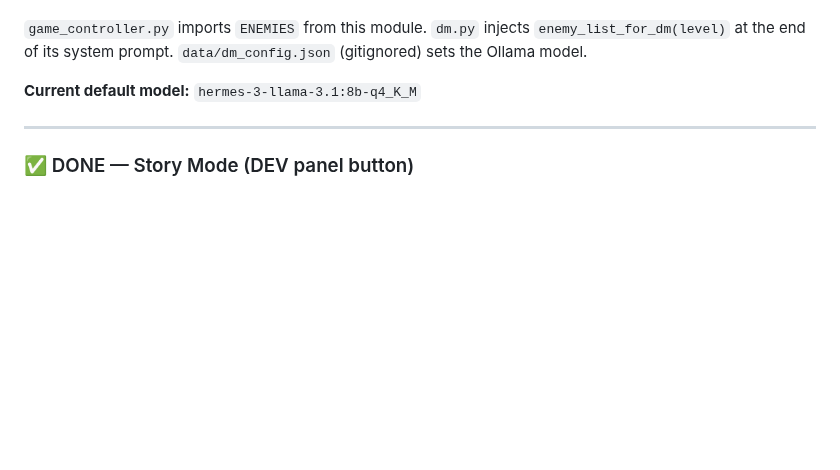
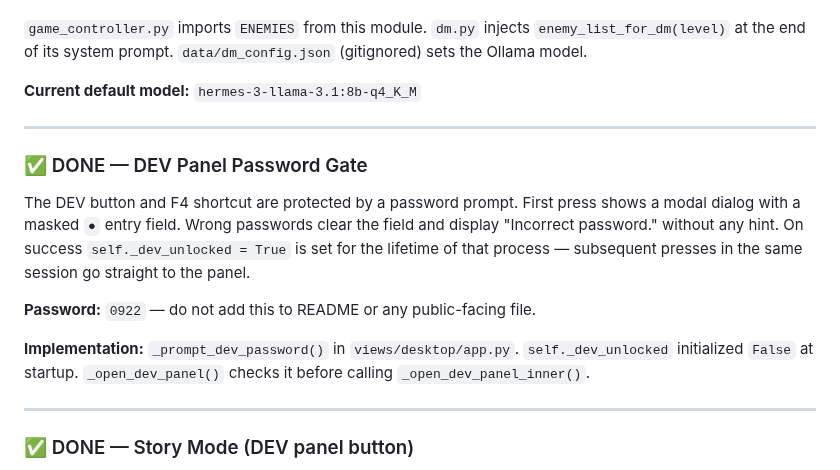
Before and after one commit to Smlcrp/dndgame, a Markdown page: CLAUDE.md, the part around the change. Drawn GitHub-style; blank space fills up the shorter version.

Commit message:
Document DEV panel password in CLAUDE.md (not in README)
Co-Authored-By: Claude Sonnet 4.6 <noreply@anthropic.com>

```diff
--- a/CLAUDE.md
+++ b/CLAUDE.md
@@ -279,6 +279,16 @@ Main game interface. `GameApp` class.
 `game_controller.py` imports `ENEMIES` from this module. `dm.py` injects `enemy_list_for_dm(level)` at the end of its system prompt. `data/dm_config.json` (gitignored) sets the Ollama model.
 
 **Current default model:** `hermes-3-llama-3.1:8b-q4_K_M`
+
+---
+
+### ✅ DONE — DEV Panel Password Gate
+
+The DEV button and F4 shortcut are protected by a password prompt. First press shows a modal dialog with a masked `●` entry field. Wrong passwords clear the field and display "Incorrect password." without any hint. On success `self._dev_unlocked = True` is set for the lifetime of that process — subsequent presses in the same session go straight to the panel.
+
+**Password:** `0922` — do not add this to README or any public-facing file.
+
+**Implementation:** `_prompt_dev_password()` in `views/desktop/app.py`. `self._dev_unlocked` initialized `False` at startup. `_open_dev_panel()` checks it before calling `_open_dev_panel_inner()`.
 
 ---
 
```
